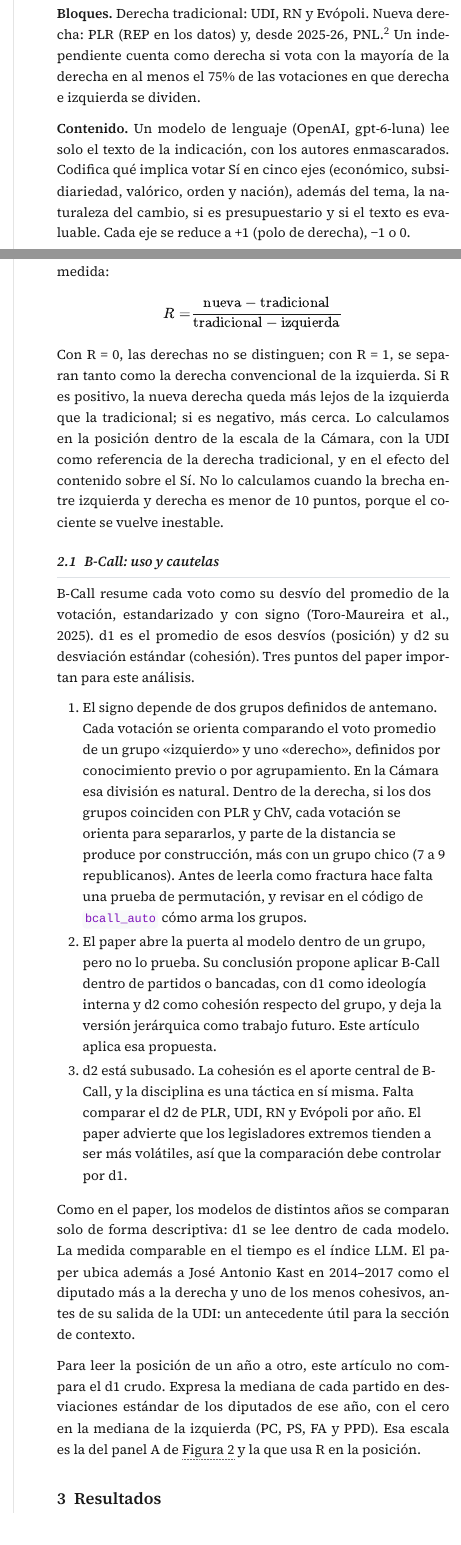
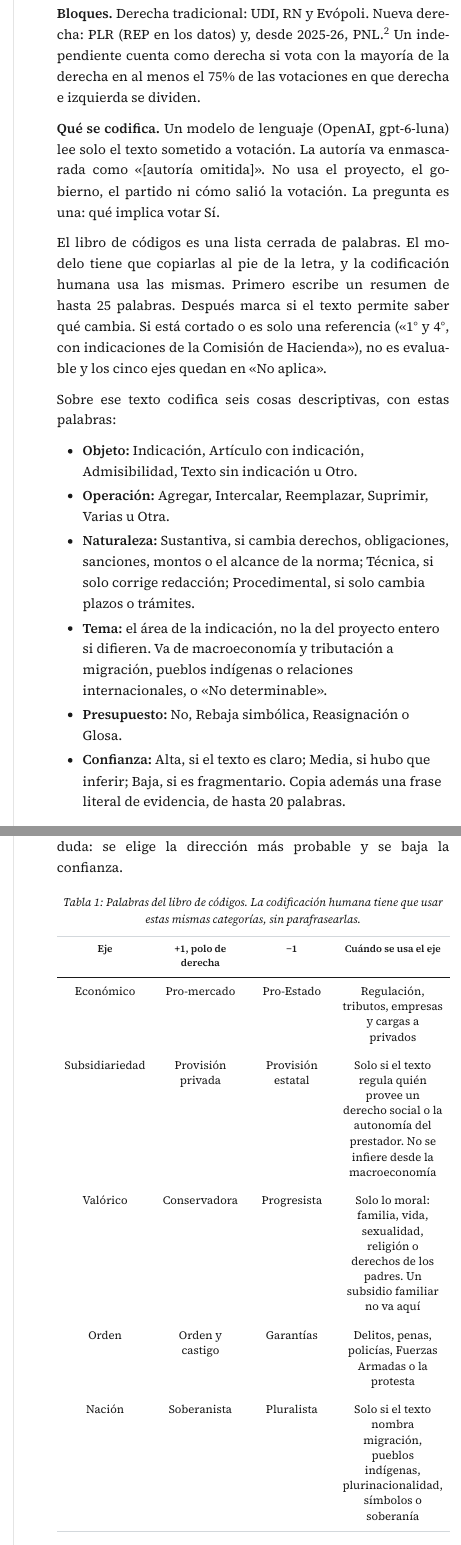
Before and after one commit to matdknu/project_right-wing, a Quarto document (neo_gremialismo_votes/articulo.qmd): the page in a window 1100 px wide, from 7910 px down, and a second part further down, joined at a grey line. The pictures show the output file neo_gremialismo_votes/articulo.html that the author committed with the source, opened offline; menus at the side of the page are left out.

Commit message:
Describir en la metodología qué codifica el modelo y con qué palabras.
La codificación humana usa la misma lista cerrada de categorías.

```diff
--- a/neo_gremialismo_votes/articulo.qmd
+++ b/neo_gremialismo_votes/articulo.qmd
@@ -113,6 +113,15 @@
 
 **Bloques.** Derecha tradicional: UDI, RN y Evópoli. Nueva derecha: PLR (REP en los datos) y, desde 2025-26, PNL.^[En la historiografía chilena, «nueva derecha» designó a la derecha que la dictadura y sus reformas de mercado reconfiguraron, la UDI y RN (Pollack, 1999). Aquí el término solo distingue a los partidos fundados desde 2019.] Un independiente cuenta como derecha si vota con la mayoría de la derecha en al menos el 75% de las votaciones en que derecha e izquierda se dividen.
 
-**Contenido.** Un modelo de lenguaje (OpenAI, gpt-6-luna) lee solo el texto de la indicación, con los autores enmascarados. Codifica qué implica votar Sí en cinco ejes (económico, subsidiariedad, valórico, orden y nación), además del tema, la naturaleza del cambio, si es presupuestario y si el texto es evaluable. Cada eje se reduce a +1 (polo de derecha), −1 o 0.
+**Qué se codifica.** Un modelo de lenguaje (OpenAI, gpt-6-luna) lee solo el texto sometido a votación. La autoría va enmascarada como «[autoría omitida]». No usa el proyecto, el gobierno, el partido ni cómo salió la votación. La pregunta es una: qué implica votar Sí.
 
-**Validación.** Un segundo modelo (DeepSeek) codifica 300 textos de validación. Kappa en la escala reducida: económico 0,68, valórico 0,72, orden 0,71, nación 0,72 y subsidiariedad 0,42. Subsidiariedad queda como provisional hasta la codificación humana de sus 31 desacuerdos. La figura A1 compara ese kappa con el del código anterior.
+El libro de códigos es una lista cerrada de palabras. El modelo tiene que copiarlas al pie de la letra, y la codificación humana usa las mismas. Primero escribe un resumen de hasta 25 palabras. Después marca si el texto permite saber qué cambia. Si está cortado o es solo una referencia («1° y 4°, con indicaciones de la Comisión de Hacienda»), no es evaluable y los cinco ejes quedan en «No aplica».
+
+Sobre ese texto codifica seis cosas descriptivas, con estas palabras:
+
+- **Objeto:** Indicación, Artículo con indicación, Admisibilidad, Texto sin indicación u Otro.
+- **Operación:** Agregar, Intercalar, Reemplazar, Suprimir, Varias u Otra.
+- **Naturaleza:** Sustantiva, si cambia derechos, obligaciones, sanciones, montos o el alcance de la norma; Técnica, si solo corrige redacción; Procedimental, si solo cambia plazos o trámites.
+- **Tema:** el área de la indicación, no la del proyecto entero si difieren. Va de macroeconomía y tributación a migración, pueblos indígenas o relaciones internacionales, o «No determinable».
+- **Presupuesto:** No, Rebaja simbólica, Reasignación o Glosa.
+- **Confianza:** Alta, si el texto es claro; Media, si hubo que inferir; Baja, si es fragmentario. Copia además una frase literal de evidencia, de hasta 20 palabras.
@@ -118,0 +131,9 @@
+| Eje | +1, polo de derecha | −1 | Cuándo se usa el eje |
+|---|---|---|---|
+| Económico | Pro-mercado | Pro-Estado | Regulación, tributos, empresas y cargas a privados |
+| Subsidiariedad | Provisión privada | Provisión estatal | Solo si el texto regula quién provee un derecho social o la autonomía del prestador. No se infiere desde la macroeconomía |
+| Valórico | Conservadora | Progresista | Solo lo moral: familia, vida, sexualidad, religión o derechos de los padres. Un subsidio familiar no va aquí |
+| Orden | Orden y castigo | Garantías | Delitos, penas, policías, Fuerzas Armadas o la protesta |
+| Nación | Soberanista | Pluralista | Solo si el texto nombra migración, pueblos indígenas, plurinacionalidad, símbolos o soberanía |
+
+: Palabras del libro de códigos. La codificación humana tiene que usar estas mismas categorías, sin parafrasearlas. {#tbl-codigo}
```
Also changed, not shown: neo_gremialismo_votes/articulo.html, neo_gremialismo_votes/articulo.qmd (9 more changed lines), 1 other file.
